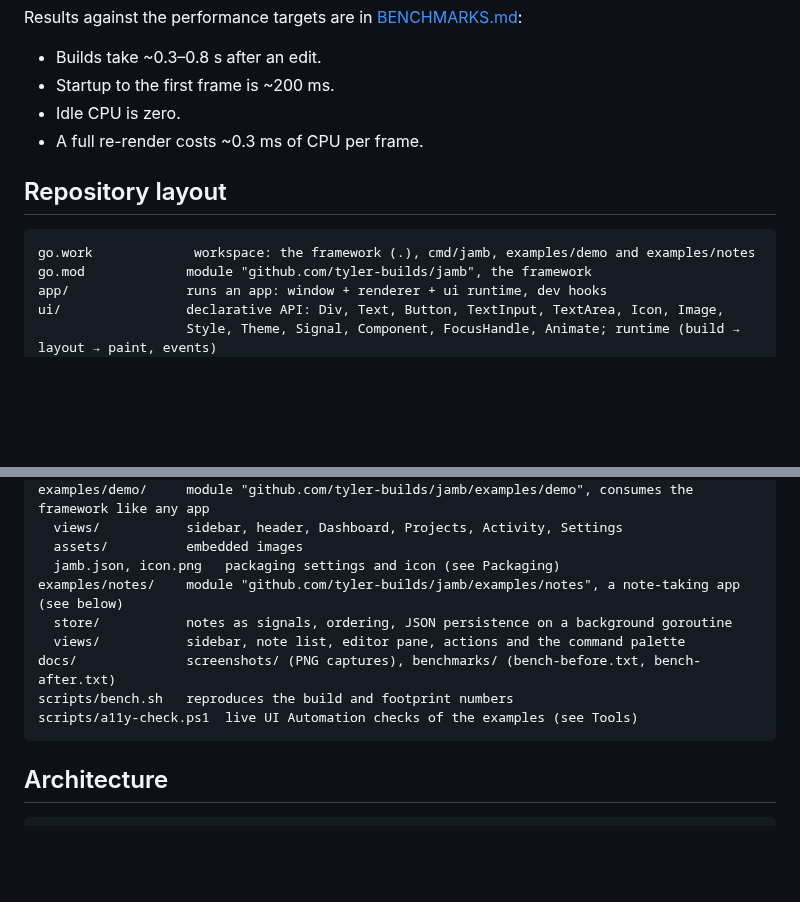
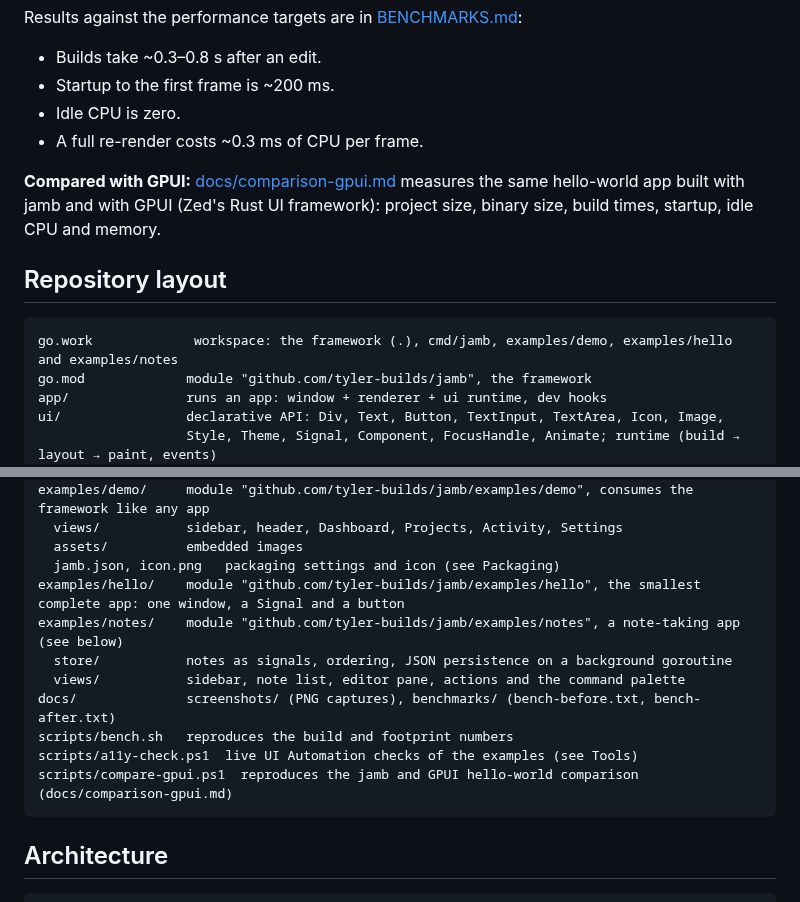
Before and after one commit to tyler-builds/jamb, a Markdown page: README.md, 2 parts joined by grey strips. Rendered like a GitHub page; blank space fills up the shorter version.

````diff
--- a/README.md
+++ b/README.md
@@ -35,10 +35,12 @@ Results against the performance targets are in [BENCHMARKS.md](BENCHMARKS.md):
 - Idle CPU is zero.
 - A full re-render costs ~0.3 ms of CPU per frame.
 
+**Compared with GPUI:** [docs/comparison-gpui.md](docs/comparison-gpui.md) measures the same hello-world app built with jamb and with GPUI (Zed's Rust UI framework): project size, binary size, build times, startup, idle CPU and memory.
+
 ## Repository layout
 
 ```
-go.work             workspace: the framework (.), cmd/jamb, examples/demo and examples/notes
+go.work             workspace: the framework (.), cmd/jamb, examples/demo, examples/hello and examples/notes
 go.mod             module "github.com/tyler-builds/jamb", the framework
 app/               runs an app: window + renderer + ui runtime, dev hooks
 ui/                declarative API: Div, Text, Button, TextInput, TextArea, Icon, Image,
@@ -63,12 +65,14 @@ examples/demo/     module "github.com/tyler-builds/jamb/examples/demo", consumes
   views/           sidebar, header, Dashboard, Projects, Activity, Settings
   assets/          embedded images
   jamb.json, icon.png   packaging settings and icon (see Packaging)
+examples/hello/    module "github.com/tyler-builds/jamb/examples/hello", the smallest complete app: one window, a Signal and a button
 examples/notes/    module "github.com/tyler-builds/jamb/examples/notes", a note-taking app (see below)
   store/           notes as signals, ordering, JSON persistence on a background goroutine
   views/           sidebar, note list, editor pane, actions and the command palette
 docs/              screenshots/ (PNG captures), benchmarks/ (bench-before.txt, bench-after.txt)
 scripts/bench.sh   reproduces the build and footprint numbers
 scripts/a11y-check.ps1  live UI Automation checks of the examples (see Tools)
+scripts/compare-gpui.ps1  reproduces the jamb and GPUI hello-world comparison (docs/comparison-gpui.md)
 ```
 
 ## Architecture
````
Also changed, not shown: docs/comparison-gpui.md (added, +166 -0 lines), docs/screenshots/comparison-gpui-hello.png (added), docs/screenshots/comparison-jamb-hello.png (added), 5 other files.
